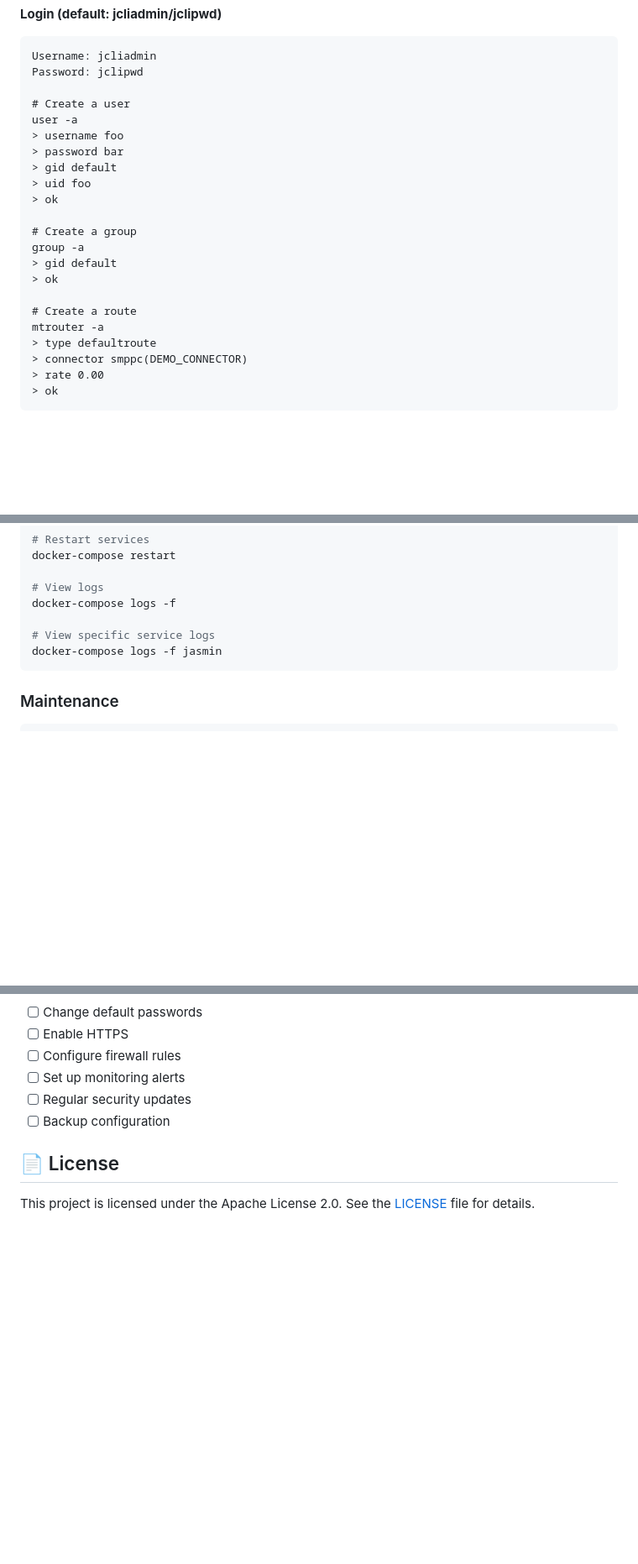
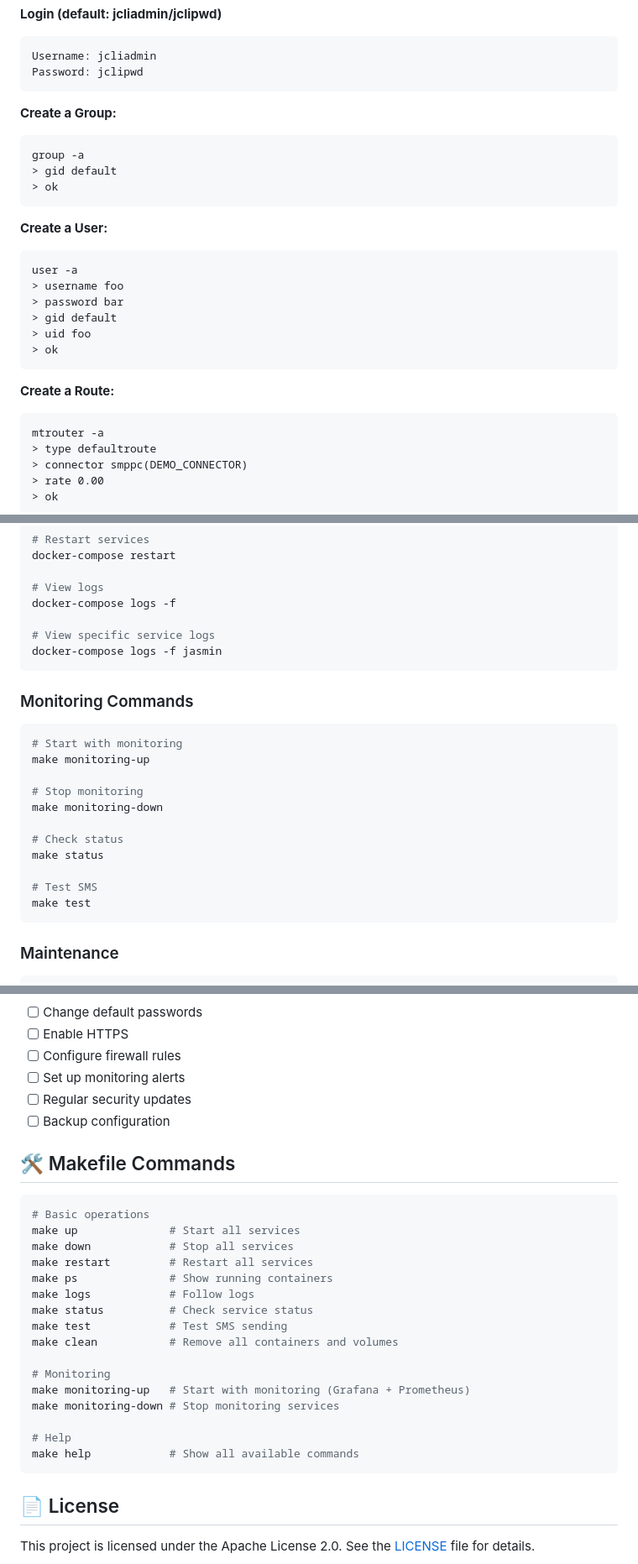
Before and after one commit to Arnobrizwan/Jasmin-SMS-Gateway-setup, a Markdown page: README.md, 3 parts joined by grey strips. Shown at 84% size. Drawn GitHub-style; blank space fills up the shorter version.

````diff
--- a/README.md
+++ b/README.md
@@ -104,21 +105,27 @@ python3 connect-jcli.py
 ```
 Username: jcliadmin
 Password: jclipwd
+```
 
-# Create a user
+**Create a Group:**
+```
+group -a
+> gid default
+> ok
+```
+
+**Create a User:**
+```
 user -a
 > username foo
 > password bar
 > gid default
 > uid foo
 > ok
+```
 
-# Create a group
-group -a
-> gid default
-> ok
-
-# Create a route
+**Create a Route:**
+```
 mtrouter -a
 > type defaultroute
 > connector smppc(DEMO_CONNECTOR)
@@ -185,6 +197,21 @@ docker-compose logs -f
 docker-compose logs -f jasmin
 ```
 
+### Monitoring Commands
+```bash
+# Start with monitoring
+make monitoring-up
+
+# Stop monitoring
+make monitoring-down
+
+# Check status
+make status
+
+# Test SMS
+make test
+```
+
 ### Maintenance
 ```bash
 # Update images
@@ -372,6 +424,27 @@ Returns: Prometheus metrics
 - [ ] Regular security updates
 - [ ] Backup configuration
 
+## 🛠️ Makefile Commands
+
+```bash
+# Basic operations
+make up              # Start all services
+make down            # Stop all services
+make restart         # Restart all services
+make ps              # Show running containers
+make logs            # Follow logs
+make status          # Check service status
+make test            # Test SMS sending
+make clean           # Remove all containers and volumes
+
+# Monitoring
+make monitoring-up   # Start with monitoring (Grafana + Prometheus)
+make monitoring-down # Stop monitoring services
+
+# Help
+make help            # Show all available commands
+```
+
 ## 📄 License
 
 This project is licensed under the Apache License 2.0. See the [LICENSE](LICENSE) file for details.
````
Also changed, not shown: other parts of README.md (+33 -2 lines).
